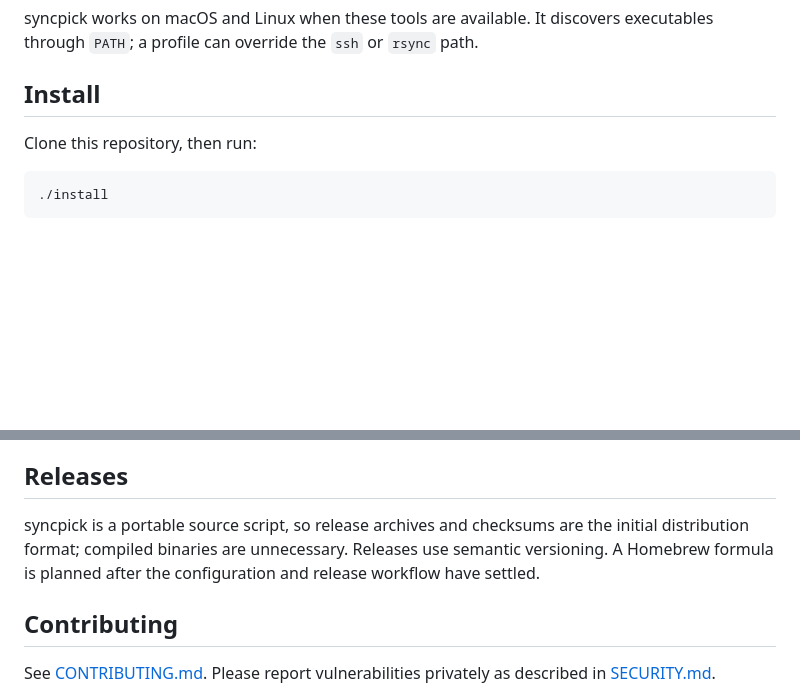
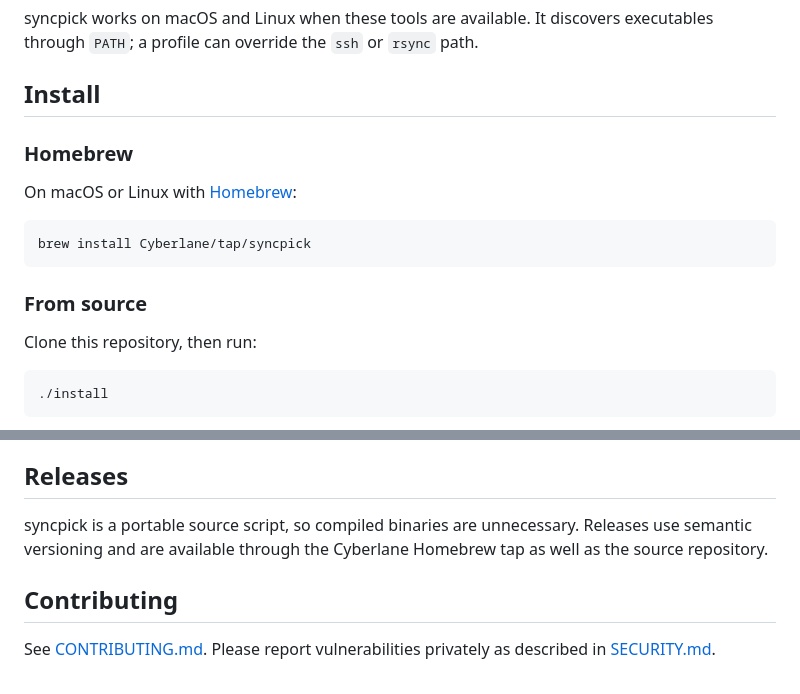
Before and after one commit to Cyberlane/syncpick, a Markdown page: README.md, 2 parts joined by grey strips. Drawn GitHub-style; blank space fills up the shorter version.

Commit message:
docs: document Homebrew installation

````diff
--- a/README.md
+++ b/README.md
@@ -17,6 +17,16 @@ syncpick works on macOS and Linux when these tools are available. It discovers
 executables through `PATH`; a profile can override the `ssh` or `rsync` path.
 
 ## Install
+
+### Homebrew
+
+On macOS or Linux with [Homebrew](https://brew.sh/):
+
+```sh
+brew install Cyberlane/tap/syncpick
+```
+
+### From source
 
 Clone this repository, then run:
 
@@ -106,10 +116,9 @@ transfer output into public issues.
 
 ## Releases
 
-syncpick is a portable source script, so release archives and checksums are the
-initial distribution format; compiled binaries are unnecessary. Releases use
-semantic versioning. A Homebrew formula is planned after the configuration and
-release workflow have settled.
+syncpick is a portable source script, so compiled binaries are unnecessary.
+Releases use semantic versioning and are available through the Cyberlane
+Homebrew tap as well as the source repository.
 
 ## Contributing
 
````
